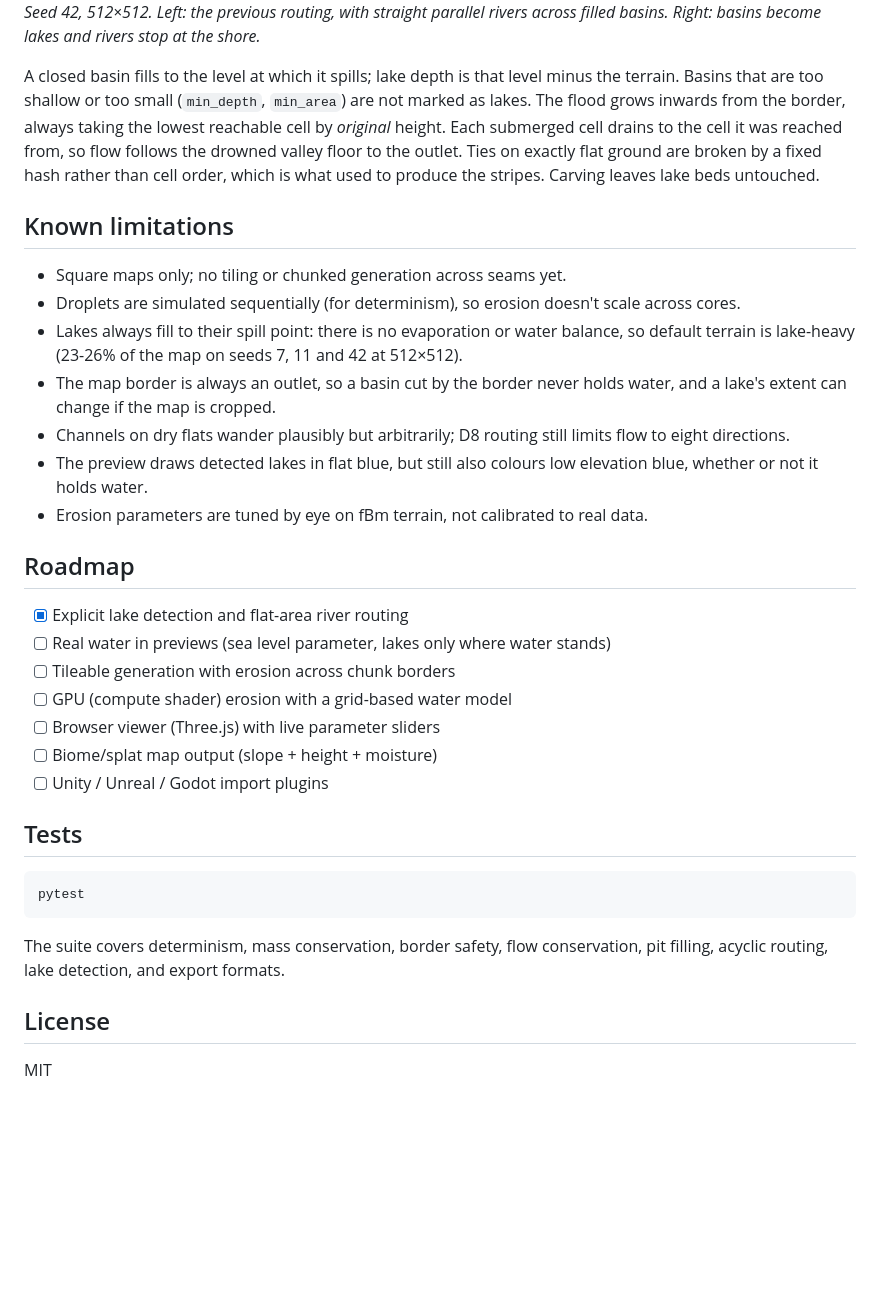
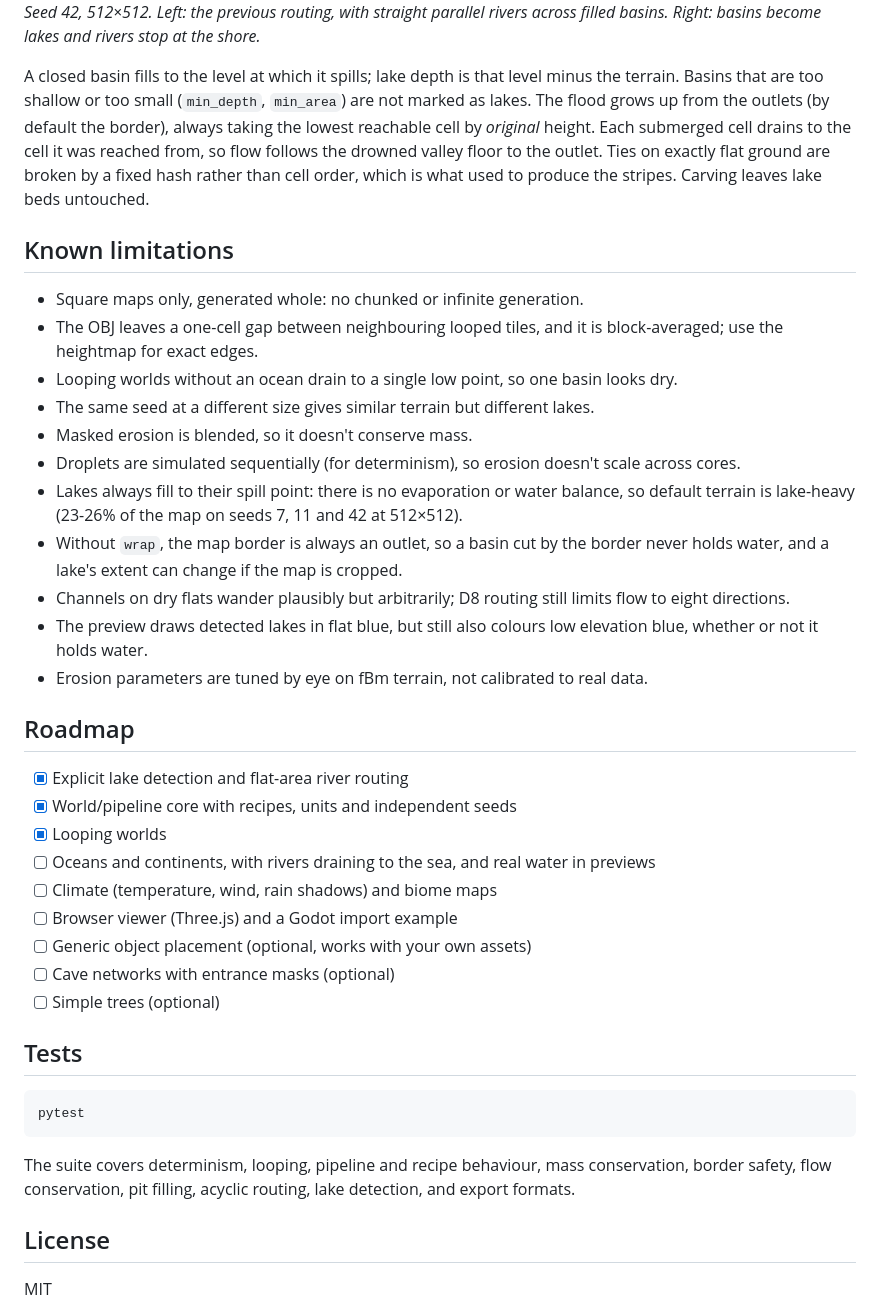
Before and after one commit to Antonetti-Lucas/terrasylva, a Markdown page: README.md, the part around one of its changes. Rendered like a GitHub page; blank space fills up the shorter version.

````diff
--- a/README.md
+++ b/README.md
@@ -76,7 +118,7 @@ filled basins. Right: basins become lakes and rivers stop at the shore.*
 
 A closed basin fills to the level at which it spills; lake depth is that level minus the
 terrain. Basins that are too shallow or too small (`min_depth`, `min_area`) are not
-marked as lakes. The flood grows inwards from the border, always taking the lowest
+marked as lakes. The flood grows up from the outlets (by default the border), always taking the lowest
 reachable cell by *original* height. Each submerged cell drains to the cell it was
 reached from, so flow follows the drowned valley floor to the outlet. Ties on exactly
 flat ground are broken by a fixed hash rather than cell order, which is what used to
@@ -84,12 +126,17 @@ produce the stripes. Carving leaves lake beds untouched.
 
 ## Known limitations
 
-- Square maps only; no tiling or chunked generation across seams yet.
+- Square maps only, generated whole: no chunked or infinite generation.
+- The OBJ leaves a one-cell gap between neighbouring looped tiles, and it is
+  block-averaged; use the heightmap for exact edges.
+- Looping worlds without an ocean drain to a single low point, so one basin looks dry.
+- The same seed at a different size gives similar terrain but different lakes.
+- Masked erosion is blended, so it doesn't conserve mass.
 - Droplets are simulated sequentially (for determinism), so erosion doesn't scale
   across cores.
 - Lakes always fill to their spill point: there is no evaporation or water balance, so
   default terrain is lake-heavy (23-26% of the map on seeds 7, 11 and 42 at 512×512).
-- The map border is always an outlet, so a basin cut by the border never holds water,
+- Without `wrap`, the map border is always an outlet, so a basin cut by the border never holds water,
   and a lake's extent can change if the map is cropped.
 - Channels on dry flats wander plausibly but arbitrarily; D8 routing still limits flow to
   eight directions.
@@ -100,12 +147,14 @@ produce the stripes. Carving leaves lake beds untouched.
 ## Roadmap
 
 - [x] Explicit lake detection and flat-area river routing
-- [ ] Real water in previews (sea level parameter, lakes only where water stands)
-- [ ] Tileable generation with erosion across chunk borders
-- [ ] GPU (compute shader) erosion with a grid-based water model
-- [ ] Browser viewer (Three.js) with live parameter sliders
-- [ ] Biome/splat map output (slope + height + moisture)
-- [ ] Unity / Unreal / Godot import plugins
+- [x] World/pipeline core with recipes, units and independent seeds
+- [x] Looping worlds
+- [ ] Oceans and continents, with rivers draining to the sea, and real water in previews
+- [ ] Climate (temperature, wind, rain shadows) and biome maps
+- [ ] Browser viewer (Three.js) and a Godot import example
+- [ ] Generic object placement (optional, works with your own assets)
+- [ ] Cave networks with entrance masks (optional)
+- [ ] Simple trees (optional)
 
 ## Tests
 
@@ -113,7 +162,7 @@ produce the stripes. Carving leaves lake beds untouched.
 pytest
 ```
 
-The suite covers determinism, mass conservation, border safety, flow conservation,
+The suite covers determinism, looping, pipeline and recipe behaviour, mass conservation, border safety, flow conservation,
 pit filling, acyclic routing, lake detection, and export formats.
 
 ## License
````
Also changed, not shown: other parts of README.md (+58 -16 lines), docs/looping.png (added), 23 other files.
